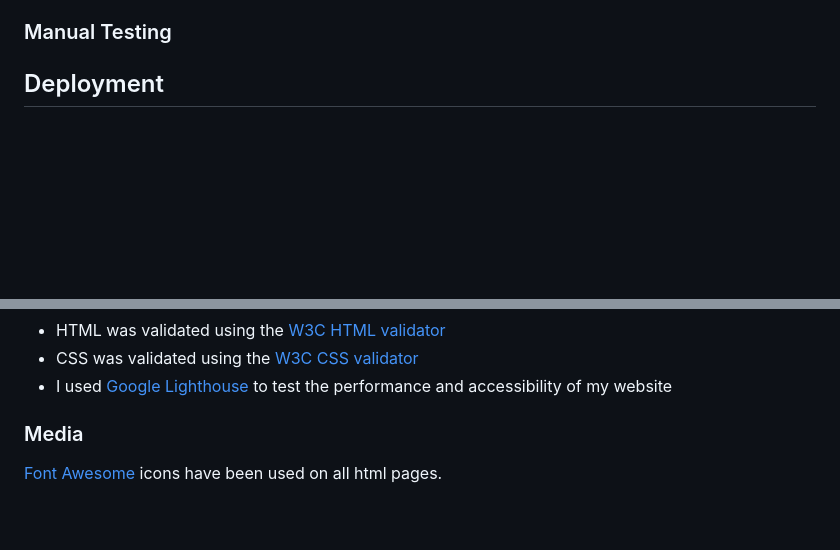
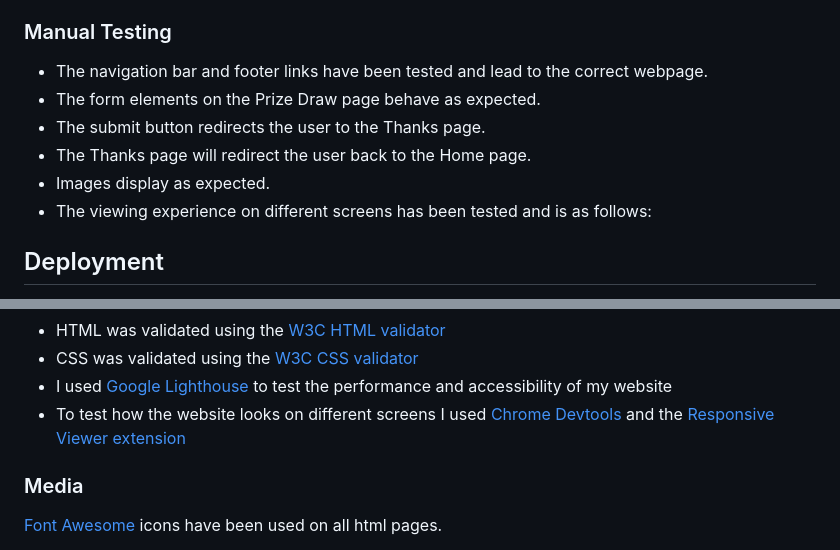
Before and after one commit to RMoran98/pawsome-pudding, a Markdown page: README.md, 2 parts joined by grey strips. Drawn GitHub-style; blank space fills up the shorter version.

Commit message:
Update Credits and Testing sections

```diff
--- a/README.md
+++ b/README.md
@@ -149,6 +149,12 @@ between sections, which was not present in the code pushed to GitHub. This was a
 ![Thanks results](documentation/lighthouse-thanks.png)
 
 ### Manual Testing
+- The navigation bar and footer links have been tested and lead to the correct webpage.
+- The form elements on the Prize Draw page behave as expected.
+- The submit button redirects the user to the Thanks page.
+- The Thanks page will redirect the user back to the Home page.
+- Images display as expected.
+- The viewing experience on different screens has been tested and is as follows:
 
 ## Deployment
 To deploy this website, first clone it under the code dropdown menu at the [GitHub Respository](https://github.com/RMoran98/pawsome-pudding). Next, navigate to settings > pages in the cloned GitHub repository. Under Build and Deployment > Branch, select main for the branch and save.
@@ -179,6 +185,7 @@ The live link for the website can be found [here](https://rmoran98.github.io/paw
 - HTML was validated using the [W3C HTML validator](https://validator.w3.org/)
 - CSS was validated using the [W3C CSS validator](https://jigsaw.w3.org/css-validator/)
 - I used [Google Lighthouse](https://developer.chrome.com/docs/lighthouse/overview/) to test the performance and accessibility of my website
+- To test how the website looks on different screens I used [Chrome Devtools](https://developer.chrome.com/docs/devtools/) and the [Responsive Viewer extension](https://chrome.google.com/webstore/detail/responsive-viewer/inmopeiepgfljkpkidclfgbgbmfcennb)
 
 ### Media
 [Font Awesome](https://fontawesome.com/) icons have been used on all html pages.
```
